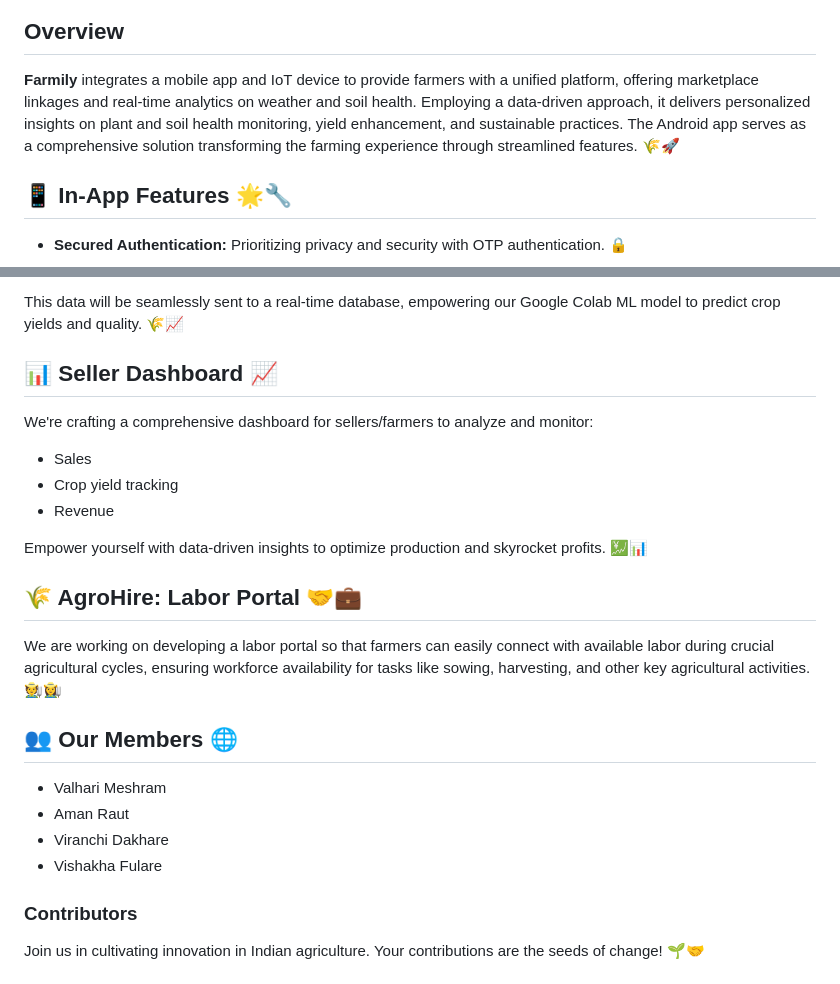
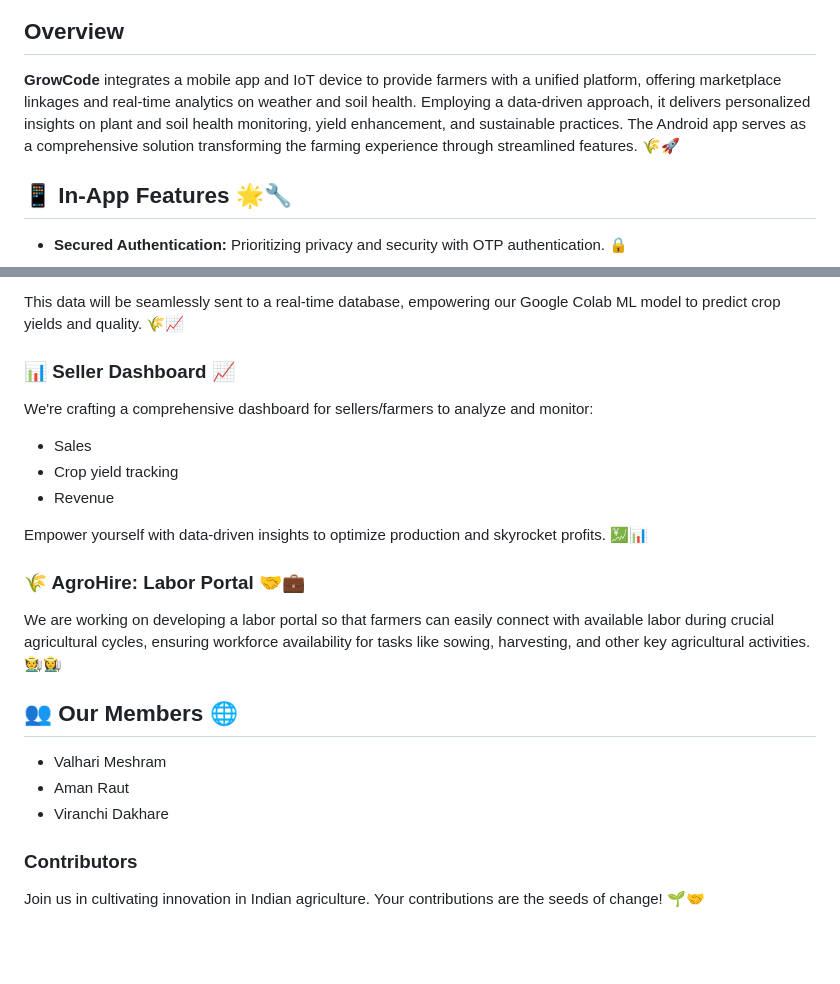
Before and after one commit to BadassAman4014/GrowwCode, a Markdown page: README.md, 2 parts joined by grey strips. Rendered like a GitHub page; blank space fills up the shorter version.

```diff
--- a/README.md
+++ b/README.md
@@ -5,8 +4,7 @@
 
 ## Overview
 
-**Farmily** integrates a mobile app and IoT device to provide farmers with a unified platform, offering marketplace linkages and real-time analytics on weather and soil health. Employing a data-driven approach, it delivers personalized insights on plant and soil health monitoring, yield enhancement, and sustainable practices. The Android app serves as a comprehensive solution transforming the farming experience through streamlined features. 🌾🚀
-
+**GrowCode** integrates a mobile app and IoT device to provide farmers with a unified platform, offering marketplace linkages and real-time analytics on weather and soil health. Employing a data-driven approach, it delivers personalized insights on plant and soil health monitoring, yield enhancement, and sustainable practices. The Android app serves as a comprehensive solution transforming the farming experience through streamlined features. 🌾🚀
 
 ## 📱 In-App Features 🌟🔧
 
@@ -137,7 +127,7 @@ We're incorporating IOT for improved crop prediction in our pursuit of precision
 
 This data will be seamlessly sent to a real-time database, empowering our Google Colab ML model to predict crop yields and quality. 🌾📈
 
-## 📊 Seller Dashboard 📈
+### 📊 Seller Dashboard 📈
 
 We're crafting a comprehensive dashboard for sellers/farmers to analyze and monitor:
 - Sales
@@ -146,15 +136,15 @@ We're crafting a comprehensive dashboard for sellers/farmers to analyze and moni
 
 Empower yourself with data-driven insights to optimize production and skyrocket profits. 💹📊
 
-## 🌾 AgroHire: Labor Portal 🤝💼
+### 🌾 AgroHire: Labor Portal 🤝💼
+
 We are working on developing a labor portal so that farmers can easily connect with available labor during crucial agricultural cycles, ensuring workforce availability for tasks like sowing, harvesting, and other key agricultural activities. 🧑‍🌾👩‍🌾
 
+## 👥 Our Members 🌐
 
-## 👥 Our Members 🌐
 - Valhari Meshram
 - Aman Raut
 - Viranchi Dakhare
-- Vishakha Fulare
 
 ### Contributors
 
```
Also changed, not shown: other parts of README.md (+28 -37 lines).
